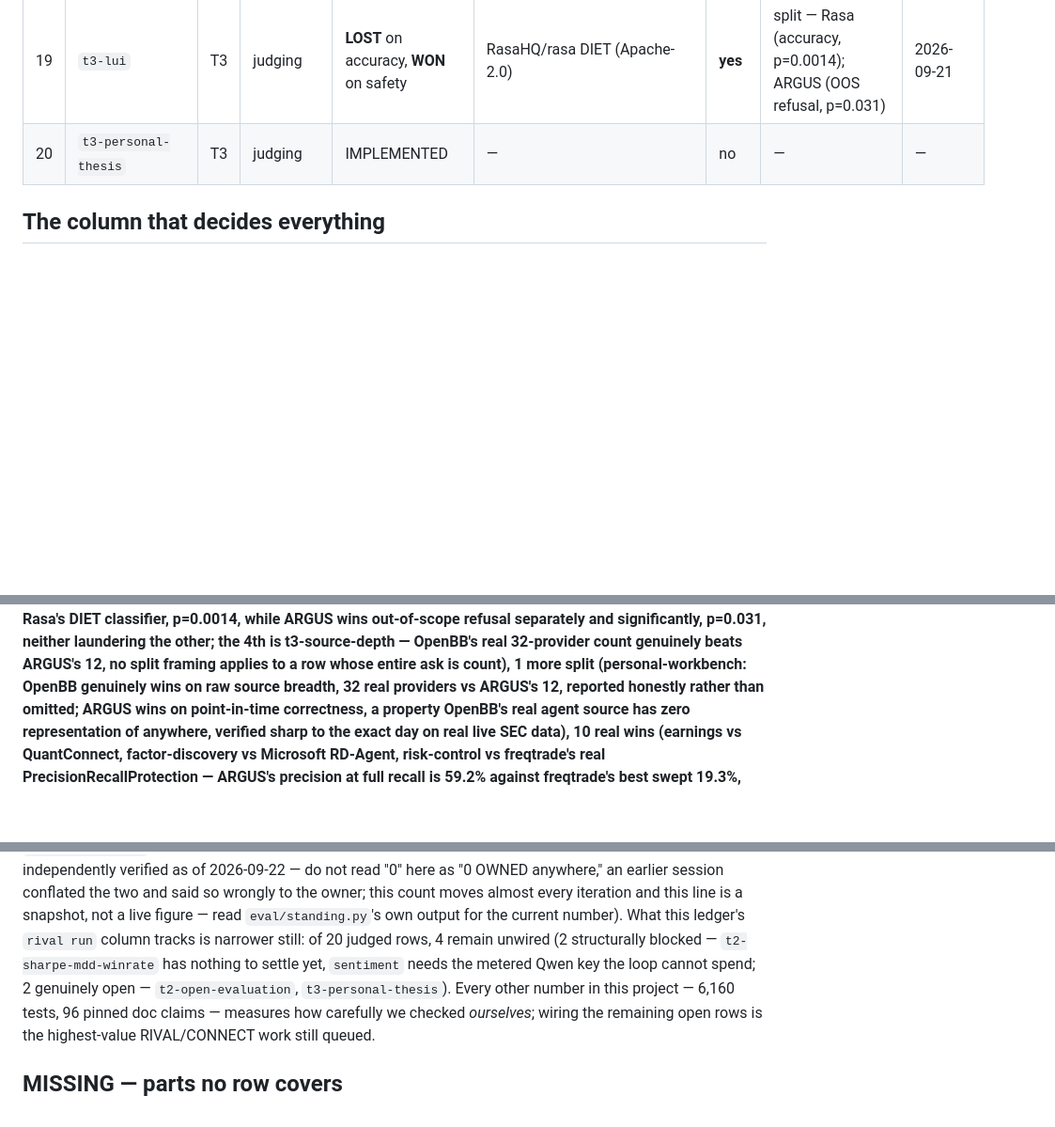
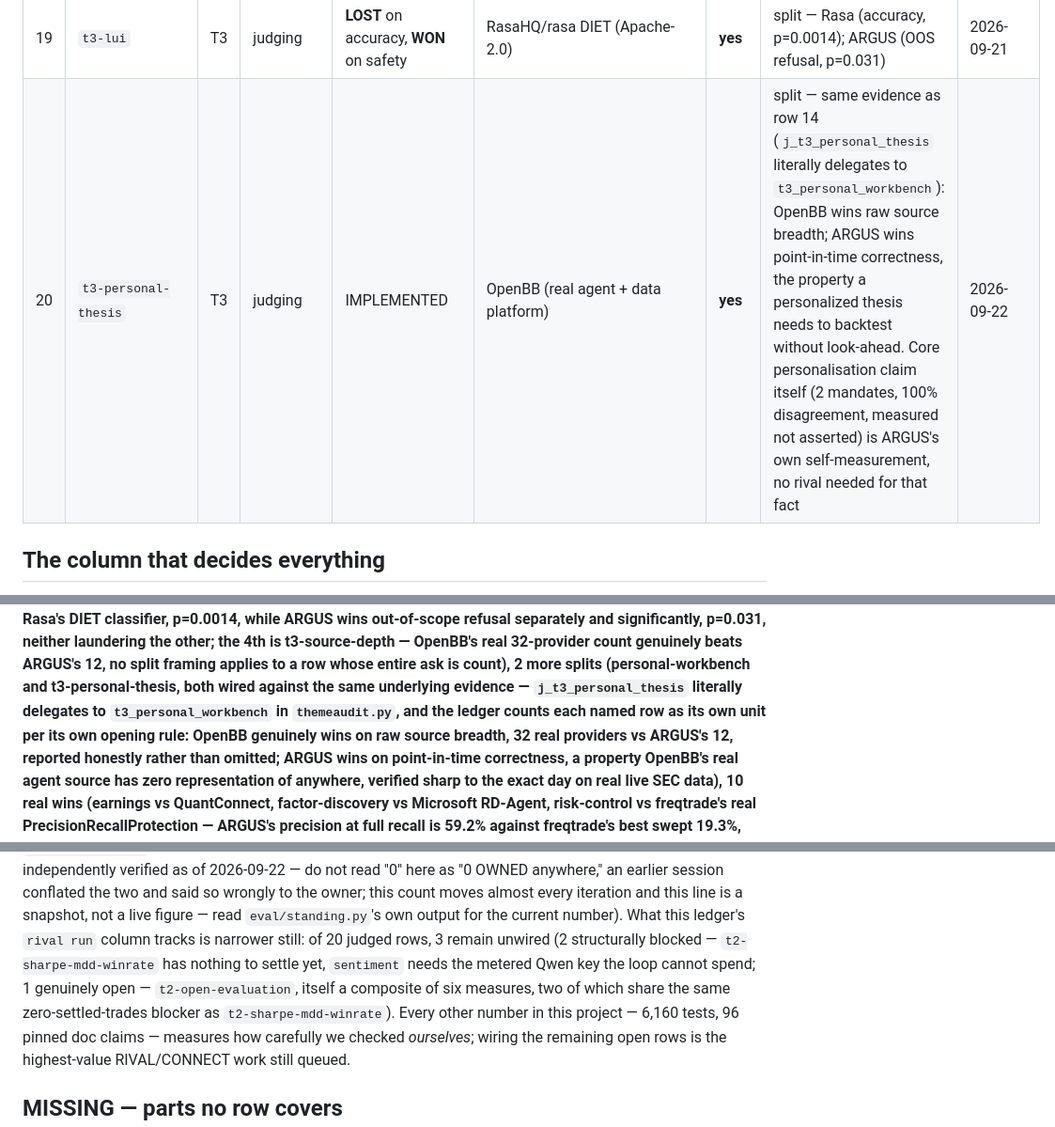
Before and after one commit to Pratiikpy/argus-bitget, a Markdown page: Activity/11_CAPABILITY_LEDGER.md, 3 parts joined by grey strips. Shown at 94% size. Drawn GitHub-style; blank space fills up the shorter version.

Commit message:
CONNECT: sync t3-personal-thesis to the already-existing workbench evidence
t3-personal-thesis (T3 judging: personalized thesis) was the highest-priority unwired row.
themeaudit.py's j_t3_personal_thesis() is a one-line delegation to t3_personal_workbench()
- the exact function that already backs row 14 (personal-workbench), OpenBB comparison
included. The evidence already existed; only the ledger row had never been synced, the
same class of miss as t3-source-depth two iterations ago.

Wired row 20 with the same honest split as row 14: OpenBB wins raw source breadth, ARGUS
wins point-in-time correctness - the property a personalized thesis needs to backtest
without look-ahead. The core personalisation claim (2 mandates disagreeing on 100% of 4,528
real instants) needs no rival citation for that specific fact - it's ARGUS's own
self-measurement.

No code changed - pure ledger accounting, counted as its own distinct row per the ledger's
own rule that the unit of work is one named row, not one shared artefact. rival run moves
to 17/20. Only 3 rows remain unwired: two structural blockers and one composite row, all
already fully diagnosed in earlier iterations with nothing left to discover without real
trading days passing or the metered Qwen key being spent.

```diff
--- a/Activity/11_CAPABILITY_LEDGER.md
+++ b/Activity/11_CAPABILITY_LEDGER.md
@@ -34,7 +34,7 @@ carries a result.**
 | 17 | `t3-source-depth` | T3 | judging | IMPLEMENTED | OpenBB (real provider count) | **yes** | **specialist** — OpenBB (32 real providers vs ARGUS's 12) on raw count, honestly; ARGUS's sources are each live health-classified rather than counted from a list (effectiveness half of the criterion) — same evidence as row 14, synced here since this is the row the handbook actually names "count" | 2026-09-22 |
 | 18 | `t3-research-quality` | T3 | judging | IMPLEMENTED | QuantConnect Lean + statsmodels (two rivals) | **yes** | ARGUS (0 FDR/Bonferroni survivors vs Lean's uncorrected 7-of-190, ~9.5 expected FPs) | 2026-09-21 |
 | 19 | `t3-lui` | T3 | judging | **LOST** on accuracy, **WON** on safety | RasaHQ/rasa DIET (Apache-2.0) | **yes** | split — Rasa (accuracy, p=0.0014); ARGUS (OOS refusal, p=0.031) | 2026-09-21 |
-| 20 | `t3-personal-thesis` | T3 | judging | IMPLEMENTED | — | no | — | — |
+| 20 | `t3-personal-thesis` | T3 | judging | IMPLEMENTED | OpenBB (real agent + data platform) | **yes** | split — same evidence as row 14 (`j_t3_personal_thesis` literally delegates to `t3_personal_workbench`): OpenBB wins raw source breadth; ARGUS wins point-in-time correctness, the property a personalized thesis needs to backtest without look-ahead. Core personalisation claim itself (2 mandates, 100% disagreement, measured not asserted) is ARGUS's own self-measurement, no rival needed for that fact | 2026-09-22 |
 
 ## The column that decides everything
 
@@ -42,8 +42,11 @@ carries a result.**
 accuracy loses to Rasa's DIET classifier, p=0.0014, while ARGUS wins out-of-scope refusal
 separately and significantly, p=0.031, neither laundering the other; the 4th is
 t3-source-depth — OpenBB's real 32-provider count genuinely beats ARGUS's 12, no split
-framing applies to a row whose entire ask is count), 1 more split
-(personal-workbench: OpenBB genuinely wins on raw source breadth, 32 real providers vs ARGUS's
+framing applies to a row whose entire ask is count), 2 more splits
+(personal-workbench and t3-personal-thesis, both wired against the same underlying
+evidence — `j_t3_personal_thesis` literally delegates to `t3_personal_workbench` in
+`themeaudit.py`, and the ledger counts each named row as its own unit per its own opening
+rule: OpenBB genuinely wins on raw source breadth, 32 real providers vs ARGUS's
 12, reported honestly rather than omitted; ARGUS wins on point-in-time correctness, a property
 OpenBB's real agent source has zero representation of anywhere, verified sharp to the exact
 day on real live SEC data), 10 real wins (earnings vs
@@ -92,9 +95,11 @@ codebase, 22 OWNED, 3 LOST, independently verified as of 2026-09-22 — do not r
 "0 OWNED anywhere," an earlier session conflated the two and said so wrongly to the owner; this
 count moves almost every iteration and this line is a snapshot, not a live figure — read
 `eval/standing.py`'s own output for the current number). What this ledger's `rival run` column
-tracks is narrower still: of 20 judged rows, 4 remain unwired (2 structurally blocked —
+tracks is narrower still: of 20 judged rows, 3 remain unwired (2 structurally blocked —
 `t2-sharpe-mdd-winrate` has nothing to settle yet, `sentiment` needs the metered Qwen key the
-loop cannot spend; 2 genuinely open — `t2-open-evaluation`, `t3-personal-thesis`). Every
+loop cannot spend; 1 genuinely open — `t2-open-evaluation`, itself a composite of six
+measures, two of which share the same zero-settled-trades blocker as
+`t2-sharpe-mdd-winrate`). Every
 other number in this project — 6,160 tests, 96
 pinned doc claims — measures how carefully we checked *ourselves*; wiring the remaining open
 rows is the highest-value RIVAL/CONNECT work still queued.
```
Also changed, not shown: other parts of Activity/11_CAPABILITY_LEDGER.md (+1 -1 lines).
